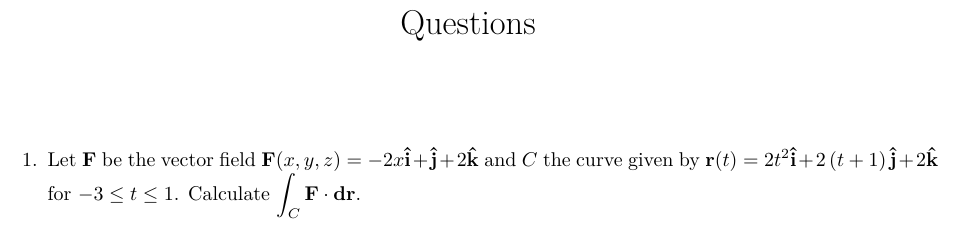
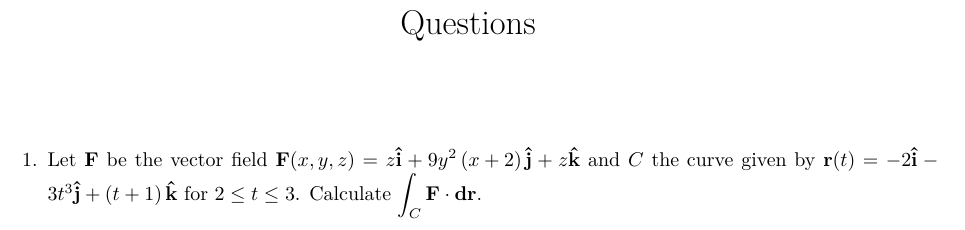
Before and after one commit to Phim226/problem-sheet-generator, a LaTeX document (output/questions.tex): part of the page, cut so that both start at the same text. Compiled offline with pdfLaTeX.

Commit message:
Test outputs

```diff
--- a/output/questions.tex
+++ b/output/questions.tex
@@ -16,6 +16,6 @@
 \maketitle%
 \begin{enumerate}%
 \item%
-Let $\mathbf{F}$ be the vector field $\mathbf{F}(x, y, z)=- 2 x\mathbf{\hat{i}}+\mathbf{\hat{j}}+2\mathbf{\hat{k}}$ and $C$ the curve given by $\mathbf{r}(t)=2 t^{2}\mathbf{\hat{i}}+2 \left(t + 1\right)\mathbf{\hat{j}}+2\mathbf{\hat{k}}$ for $-3\le t\le 1$. Calculate $\displaystyle\int_C\mathbf{F}\cdot\mathbf{dr}$.%
+Let $\mathbf{F}$ be the vector field $\mathbf{F}(x, y, z)=z\mathbf{\hat{i}}+9 y^{2} \left(x + 2\right)\mathbf{\hat{j}}+z\mathbf{\hat{k}}$ and $C$ the curve given by $\mathbf{r}(t)=-2\mathbf{\hat{i}}- 3 t^{3}\mathbf{\hat{j}}+\left(t + 1\right)\mathbf{\hat{k}}$ for $2\le t\le 3$. Calculate $\displaystyle\int_C\mathbf{F}\cdot\mathbf{dr}$.%
 \end{enumerate}%
 \end{document}
```
Also changed, not shown: output/answers.tex (+1 -1 lines), output/answers.pdf, output/questions.pdf.
